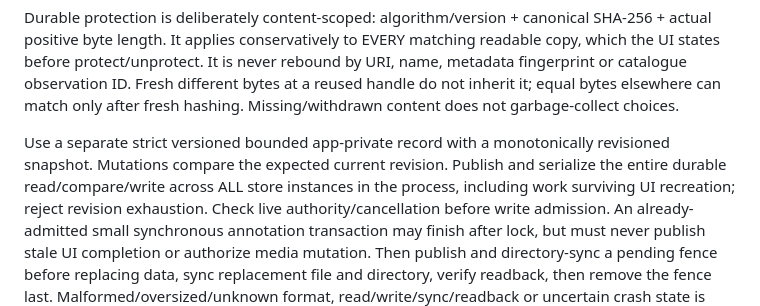
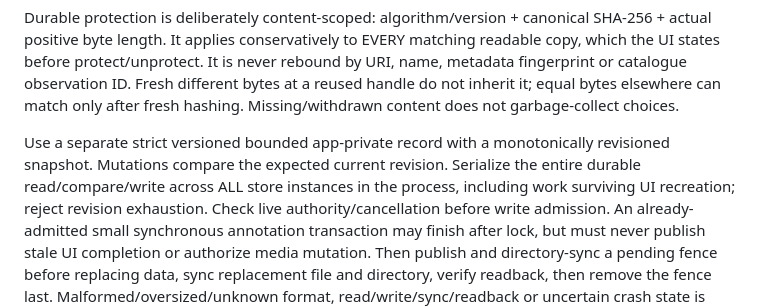
Before and after one commit to macdarenz-droid/Still, a Markdown page: docs/decisions/0005-cleanup-review.md, the part around the change. GitHub-like rendering.

Commit message:
docs: clarify protection transaction wording

```diff
--- a/docs/decisions/0005-cleanup-review.md
+++ b/docs/decisions/0005-cleanup-review.md
@@ -55,8 +55,8 @@ bytes at a reused handle do not inherit it; equal bytes elsewhere can match only
 after fresh hashing. Missing/withdrawn content does not garbage-collect choices.
 
 Use a separate strict versioned bounded app-private record with a monotonically
-revisioned snapshot. Mutations compare the expected current revision. Publish and
-serialize the entire durable read/compare/write across ALL store instances in the
+revisioned snapshot. Mutations compare the expected current revision. Serialize
+the entire durable read/compare/write across ALL store instances in the
 process, including work surviving UI recreation; reject revision exhaustion.
 Check live authority/cancellation before write admission. An already-admitted
 small synchronous annotation transaction may finish after lock, but must never
```
